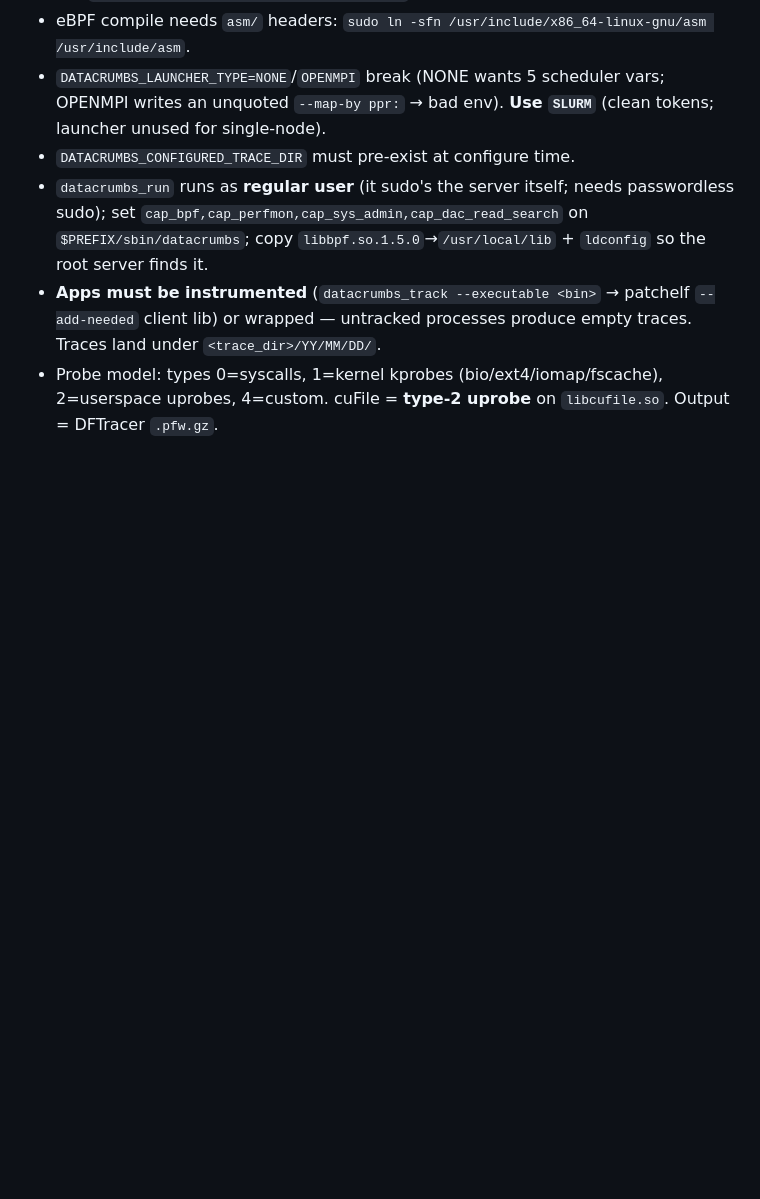
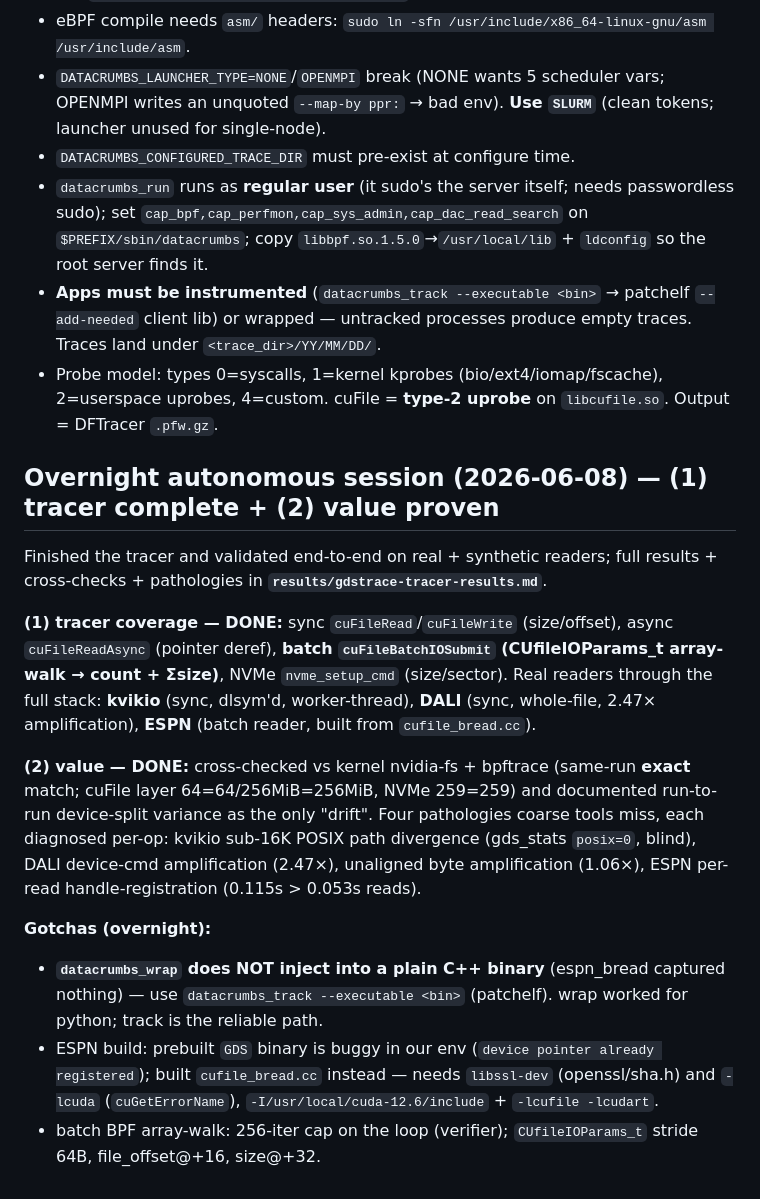
Before and after one commit to izzet/gdsight, a Markdown page: DATACRUMBS-GDS-BUILD-LOG.md, the part around the change. Drawn GitHub-style; blank space fills up the shorter version.

Commit message:
ESPN batch reader through the stack + overnight session summary (tracer complete, value proven)
ESPN cufile_bread (batch API) traced: 32 cuFileBatchIOSubmit (count=128/512KiB each via arg-walk) ->
4096 nvme all attributed; pathology #4 = per-read handle registration (0.115s > 0.053s reads). Gotcha:
datacrumbs_wrap doesn't inject into plain C++ binaries -> use track. ESPN build deps (libssl-dev,
-lcuda) noted. Results in results/gdstrace-tracer-results.md.

```diff
--- a/DATACRUMBS-GDS-BUILD-LOG.md
+++ b/DATACRUMBS-GDS-BUILD-LOG.md
@@ -142,3 +142,28 @@ the izzet fork + PR.)*
   client lib) or wrapped — untracked processes produce empty traces. Traces land under `<trace_dir>/YY/MM/DD/`.
 - Probe model: types 0=syscalls, 1=kernel kprobes (bio/ext4/iomap/fscache), 2=userspace uprobes,
   4=custom. cuFile = **type-2 uprobe** on `libcufile.so`. Output = DFTracer `.pfw.gz`.
+
+## Overnight autonomous session (2026-06-08) — (1) tracer complete + (2) value proven
+Finished the tracer and validated end-to-end on real + synthetic readers; full results +
+cross-checks + pathologies in **`results/gdstrace-tracer-results.md`**.
+
+**(1) tracer coverage — DONE:** sync `cuFileRead`/`cuFileWrite` (size/offset), async `cuFileReadAsync`
+(pointer deref), **batch `cuFileBatchIOSubmit` (CUfileIOParams_t array-walk → count + Σsize)**, NVMe
+`nvme_setup_cmd` (size/sector). Real readers through the full stack: **kvikio** (sync, dlsym'd,
+worker-thread), **DALI** (sync, whole-file, 2.47× amplification), **ESPN** (batch reader, built from
+`cufile_bread.cc`).
+
+**(2) value — DONE:** cross-checked vs kernel nvidia-fs + bpftrace (same-run **exact** match; cuFile
+layer 64=64/256MiB=256MiB, NVMe 259=259) and documented run-to-run device-split variance as the only
+"drift". Four pathologies coarse tools miss, each diagnosed per-op: kvikio sub-16K POSIX path
+divergence (gds_stats `posix=0`, blind), DALI device-cmd amplification (2.47×), unaligned byte
+amplification (1.06×), ESPN per-read handle-registration (0.115s > 0.053s reads).
+
+**Gotchas (overnight):**
+- **`datacrumbs_wrap` does NOT inject into a plain C++ binary** (espn_bread captured nothing) — use
+  `datacrumbs_track --executable <bin>` (patchelf). wrap worked for python; track is the reliable path.
+- ESPN build: prebuilt `GDS` binary is buggy in our env (`device pointer already registered`); built
+  `cufile_bread.cc` instead — needs `libssl-dev` (openssl/sha.h) and `-lcuda` (`cuGetErrorName`),
+  `-I/usr/local/cuda-12.6/include` + `-lcufile -lcudart`.
+- batch BPF array-walk: 256-iter cap on the loop (verifier); `CUfileIOParams_t` stride 64B,
+  file_offset@+16, size@+32.
```
Also changed, not shown: results/gdstrace-tracer-results.md (+6 -0 lines).
